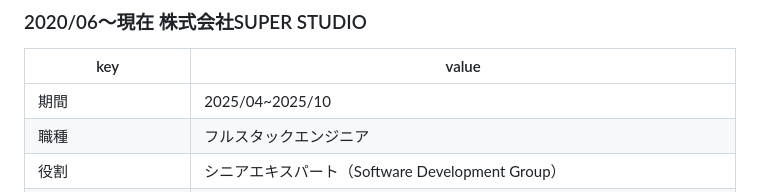
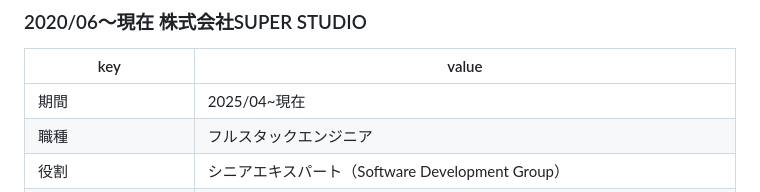
Before and after one commit to stkzk3110/stkzk3110-resume, a Markdown page: public/README.md, the part around one of its changes. GitHub-like rendering.

Commit message:
Revise career duration to '2025/04~現在'
Updated the duration in the career section to reflect the current status.

```diff
--- a/public/README.md
+++ b/public/README.md
@@ -21,7 +20,7 @@
 
 |key|value|
 |---|---|
-|期間|2025/04~2025/10|
+|期間|2025/04~現在|
 |職種|フルスタックエンジニア|
 |役割|シニアエキスパート（Software Development Group）|
 |仕事内容|ECプラットフォーム「ecforce」の開発・保守<br>認証基盤「ecforce accounts」の開発・保守|
```
Also changed, not shown: other parts of public/README.md (+0 -1 lines).
